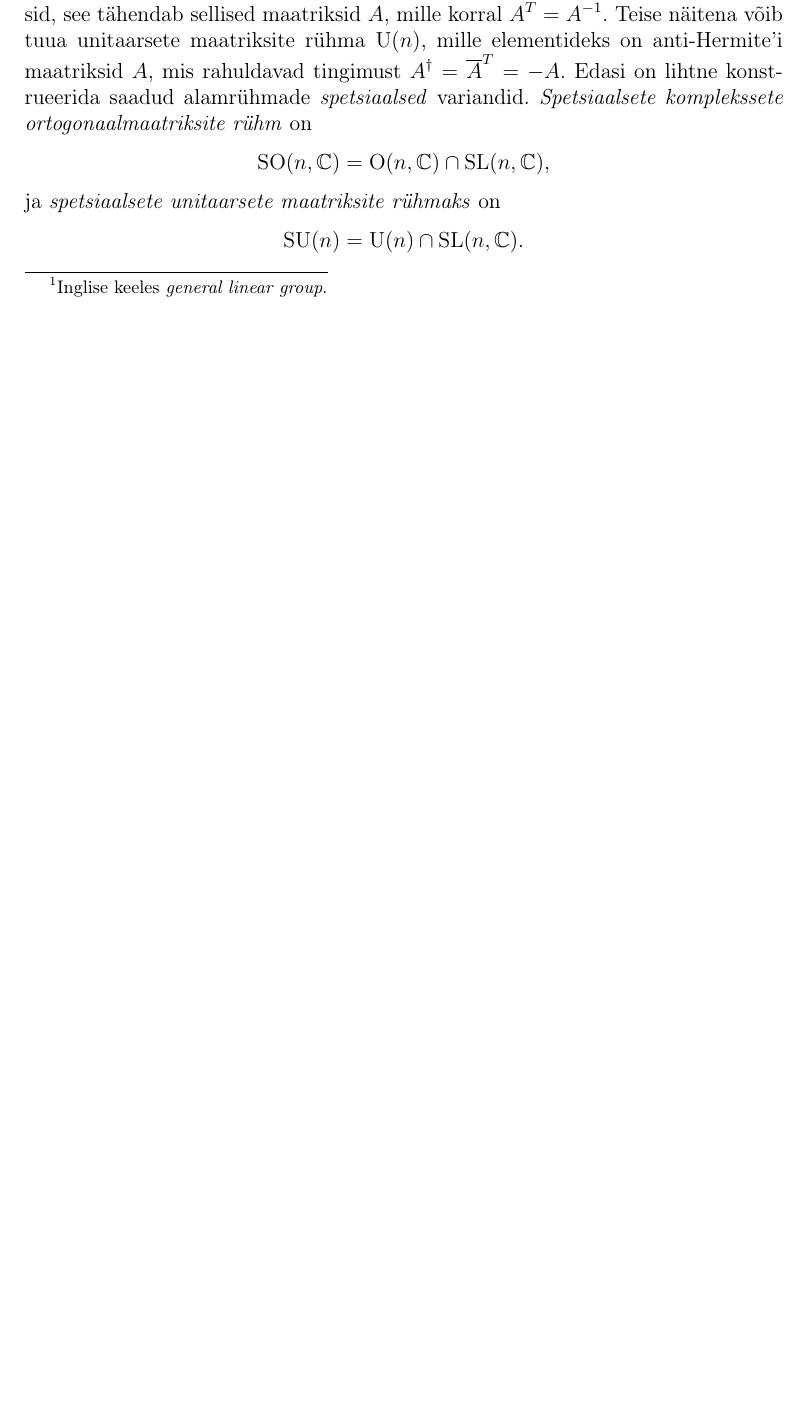
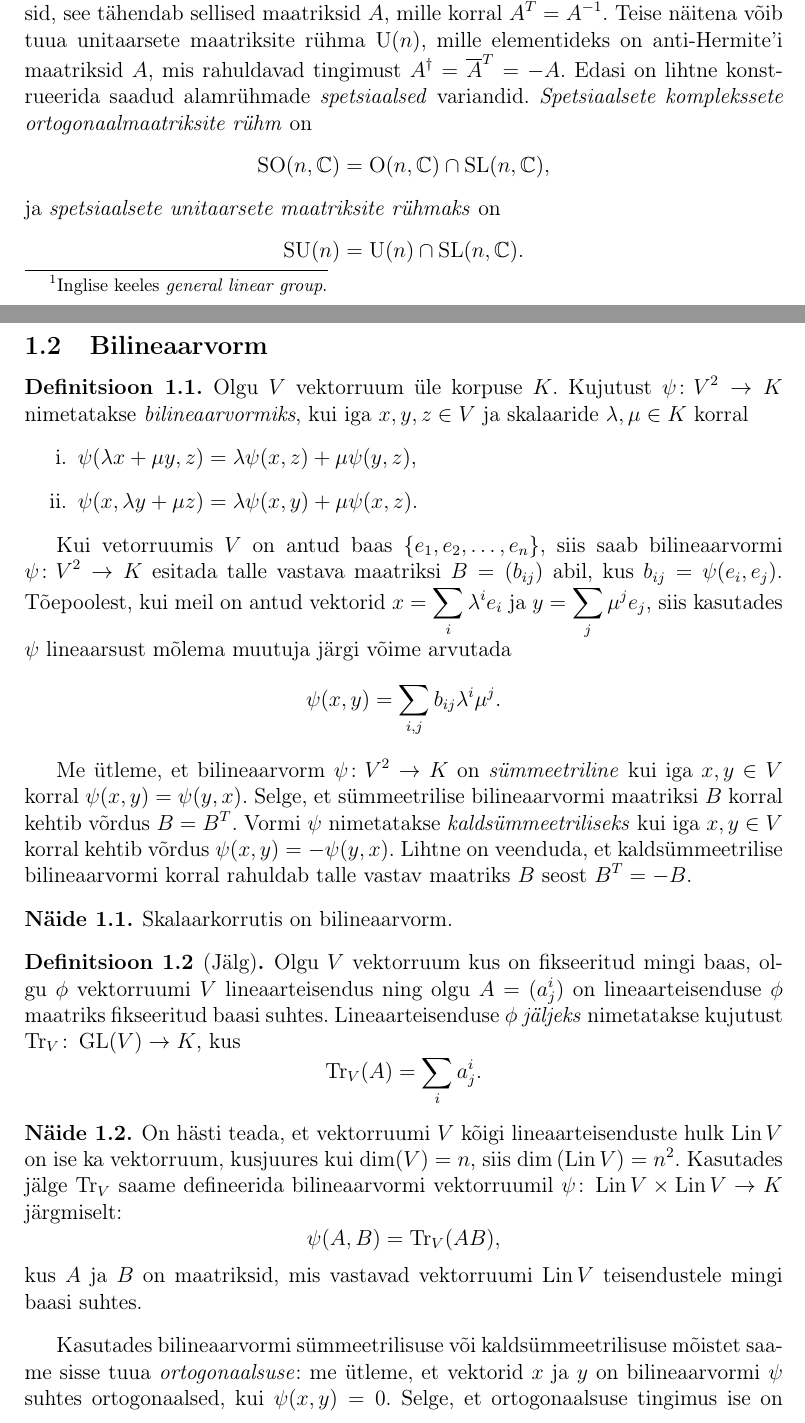
Before and after one commit to priitlatt/masters-thesis, a LaTeX thesis (thesis.tex, which reads sections/1_lie_algebra.tex): part of page 3 of 16 before the commit and two parts of pages 3 and 4 of 18 after it, the two joined at a grey line, cut so that both start at the same text, the shorter picture padded with empty space. Compiled offline with pdfLaTeX.

Commit message:
Start with bilinear forms

```diff
--- a/sections/1_lie_algebra.tex
+++ b/sections/1_lie_algebra.tex
@@ -99,3 +99,59 @@ $A^\dag = \overline{A}^T = -A$. Edasi on lihtne konstrueerida saadud alamrühmad
 \[ \SO(n, \C) = \Ort(n, \C) \cap \SL(n, \C), \]
 ja \emph{spetsiaalsete unitaarsete maatriksite rühmaks} on
 \[ \SU(n) = \U(n) \cap \SL(n, \C). \]
+
+\subsection{Bilineaarvorm}
+
+\begin{dfn}
+    Olgu $V$ vektorruum üle korpuse $K$. Kujutust $\psi \col V^2 \to K$
+    nimetatakse \emph{bilineaarvormiks}, kui iga $x, y, z \in V$
+    ja skalaaride $\lambda, \mu \in K$ korral
+    \begin{enumerate}[label=\roman*.]
+        \item $\psi(\lambda x + \mu y, z) = \lambda \psi(x, z) + \mu \psi(y, z)$,
+        \item $\psi(x, \lambda y + \mu z) = \lambda \psi(x, y) + \mu \psi(x, z)$.
+    \end{enumerate}
+\end{dfn}
+
+Kui vetorruumis $V$ on antud baas $\{e_1, e_2, \dots, e_n\}$, siis saab
+bilineaarvormi $\psi \col V^2 \to K$ esitada talle vastava maatriksi
+$B = (b_{ij})$ abil, kus $b_{ij} = \psi(e_i, e_j)$. Tõepoolest, kui
+meil on antud vektorid $x = \sum_i \lambda^i e_i$ ja $y = \sum_j \mu^j e_j$,
+siis kasutades $\psi$ lineaarsust mõlema muutuja järgi võime arvutada
+\[ \psi(x, y) = \sum_{i, j} b_{ij} \lambda^i \mu^j. \]
+
+Me ütleme, et bilineaarvorm $\psi \col V^2 \to K$ on \emph{sümmeetriline} kui
+iga $x, y \in V$ korral $\psi(x, y) = \psi(y, x)$. Selge, et sümmeetrilise
+bilineaarvormi maatriksi $B$ korral kehtib võrdus $B = B^T$. Vormi $\psi$
+nimetatakse \emph{kaldsümmeetriliseks} kui iga $x, y \in V$ korral kehtib
+võrdus $\psi(x, y) = - \psi(y, x)$. Lihtne on veenduda, et kaldsümmeetrilise
+bilineaarvormi korral rahuldab talle vastav maatriks $B$ seost
+$B^T = -B$.
+
+\begin{naide}
+    Skalaarkorrutis on bilineaarvorm.
+\end{naide}
+
+\begin{dfn}[Jälg]
+    Olgu $V$ vektorruum kus on fikseeritud mingi baas, olgu $\phi$
+    vektorruumi $V$ lineaarteisendus ning olgu $A = (a^i_j)$ on
+    lineaarteisenduse $\phi$ maatriks fikseeritud baasi suhtes.
+    Lineaarteisenduse $\phi$ \emph{jäljeks} nimetatakse kujutust
+    $\Tr_V \col \GL(V) \to K$, kus
+    \[ \Tr_V(A) = \sum_i a^i_j. \]
+\end{dfn}
+
+\begin{naide}
+    On hästi teada, et vektorruumi $V$ kõigi lineaarteisenduste hulk $\Lin V$
+    on ise ka vektorruum, kusjuures kui $\dim(V) = n$, siis
+    $\dim \left(\Lin V\right) = n^2$. Kasutades jälge $\Tr_V$ saame
+    defineerida bilineaarvormi vektorruumil
+    $\psi \col \Lin V \times \Lin V \to K$ järgmiselt:
+    \[ \psi(A, B) = \Tr_V(AB), \]
+    kus $A$ ja $B$ on maatriksid, mis vastavad vektorruumi $\Lin V$
+    teisendustele mingi baasi suhtes.
+\end{naide}
+
+Kasutades bilineaarvormi sümmeetrilisuse või kaldsümmeetrilisuse mõistet
+saame sisse tuua \emph{ortogonaalsuse}: me ütleme, et vektorid $x$ ja $y$
+on bilineaarvormi $\psi$ suhtes ortogonaalsed, kui $\psi(x, y) = 0$. Selge, et
+ortogonaalsuse tingimus ise on sümmeetriline, see tähendab kui $x$ on
--- a/thesis.tex
+++ b/thesis.tex
@@ -11,6 +11,7 @@
 \usepackage{amsthm}
 \usepackage{amsopn}
 
+\usepackage{enumitem}
 \usepackage{hyperref}
 \usepackage{multicol}
 \usepackage{verbatim}
@@ -45,6 +46,11 @@
 \DeclareMathOperator{\SO}{SO}
 \DeclareMathOperator{\SU}{SU}
 
+\DeclareMathOperator{\Tr}{Tr}
+% \DeclareMathOperator{\dim}{dim}
+
+\DeclareMathOperator{\Lin}{Lin}
+
 \newcommand{\col}{\colon}
 \newcommand{\arr}{\rightarrow}
 
```
Also changed, not shown: thesis.pdf, sections/1_lie_algebra.tex (44 more changed lines).
